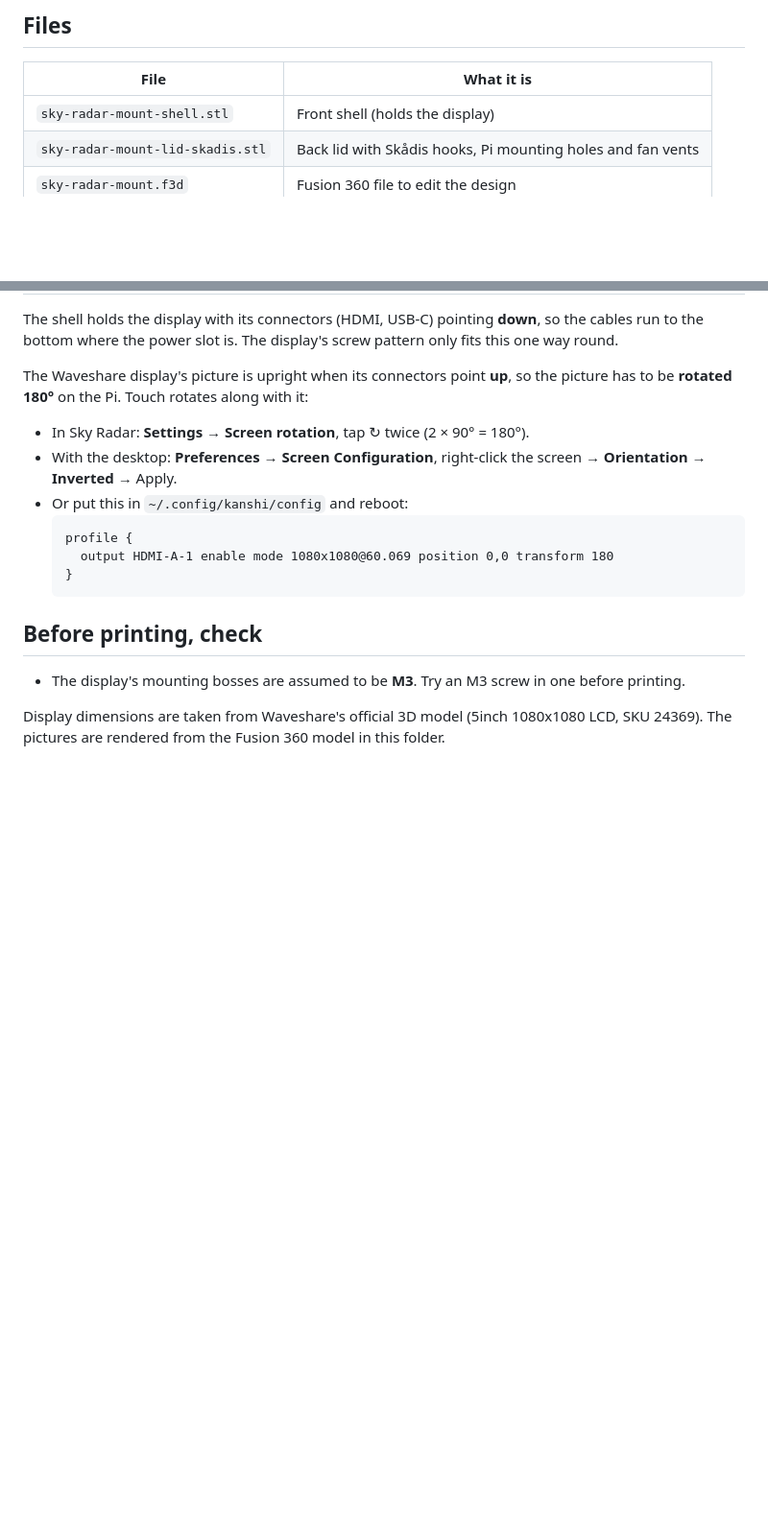
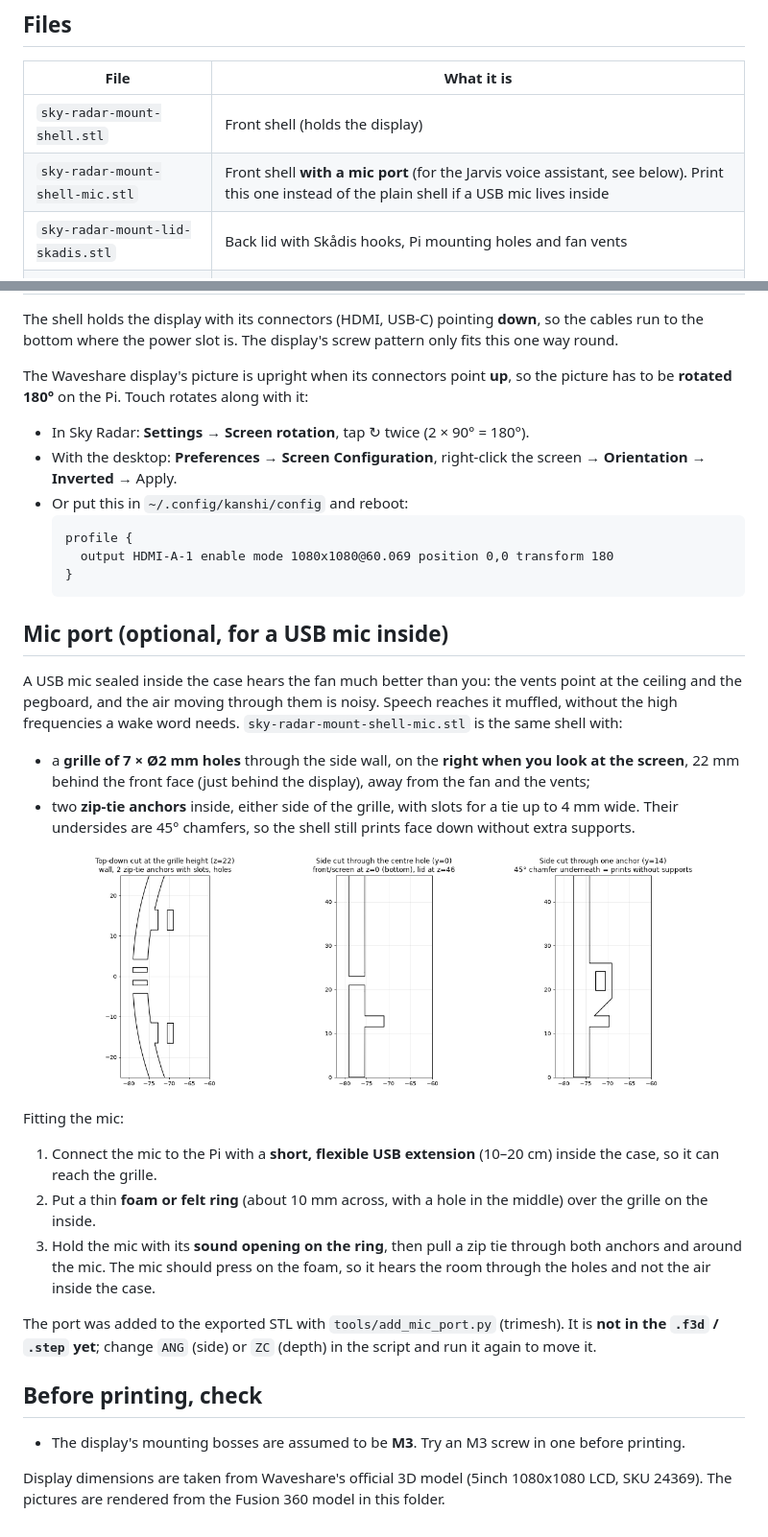
Before and after one commit to siddhesh1008/sky-radar, a Markdown page: hardware/README.md, 2 parts joined by grey strips. Shown at 96% size. Rendered like a GitHub page; pictures changed too: hardware/images/mic-port-sections.png (added); blank space fills up the shorter version.

````diff
--- a/hardware/README.md
+++ b/hardware/README.md
@@ -16,6 +16,7 @@ Outside size: Ø158 mm, 46 mm deep (57.6 mm including the Skådis hooks).
 | File | What it is |
 |---|---|
 | `sky-radar-mount-shell.stl` | Front shell (holds the display) |
+| `sky-radar-mount-shell-mic.stl` | Front shell **with a mic port** (for the Jarvis voice assistant, see below). Print this one instead of the plain shell if a USB mic lives inside |
 | `sky-radar-mount-lid-skadis.stl` | Back lid with Skådis hooks, Pi mounting holes and fan vents |
 | `sky-radar-mount.f3d` | Fusion 360 file to edit the design |
 | `sky-radar-mount.step` | STEP for other CAD programs |
@@ -108,6 +109,30 @@ The Waveshare display's picture is upright when its connectors point **up**, so
   }
   ```
 
+## Mic port (optional, for a USB mic inside)
+
+A USB mic sealed inside the case hears the fan much better than you: the vents point at the ceiling and the
+pegboard, and the air moving through them is noisy. Speech reaches it muffled, without the high frequencies a
+wake word needs. `sky-radar-mount-shell-mic.stl` is the same shell with:
+
+- a **grille of 7 × Ø2 mm holes** through the side wall, on the **right when you look at the screen**,
+  22 mm behind the front face (just behind the display), away from the fan and the vents;
+- two **zip-tie anchors** inside, either side of the grille, with slots for a tie up to 4 mm wide.
+  Their undersides are 45° chamfers, so the shell still prints face down without extra supports.
+
+![Cuts through the mic port: top-down, through the grille, through an anchor](images/mic-port-sections.png)
+
+Fitting the mic:
+
+1. Connect the mic to the Pi with a **short, flexible USB extension** (10–20 cm) inside the case,
+   so it can reach the grille.
+2. Put a thin **foam or felt ring** (about 10 mm across, with a hole in the middle) over the grille on the inside.
+3. Hold the mic with its **sound opening on the ring**, then pull a zip tie through both anchors and around the mic.
+   The mic should press on the foam, so it hears the room through the holes and not the air inside the case.
+
+The port was added to the exported STL with `tools/add_mic_port.py` (trimesh). It is **not in the `.f3d` / `.step`
+yet**; change `ANG` (side) or `ZC` (depth) in the script and run it again to move it.
+
 ## Before printing, check
 
 - The display's mounting bosses are assumed to be **M3**. Try an M3 screw in one before printing.
````
Also changed, not shown: 2 other files.
